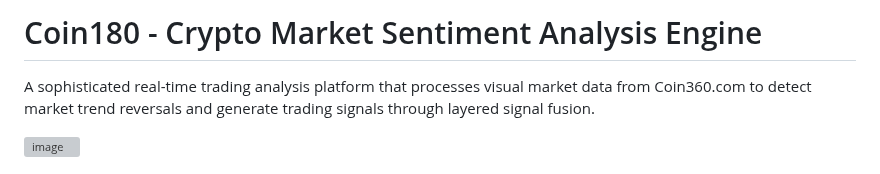
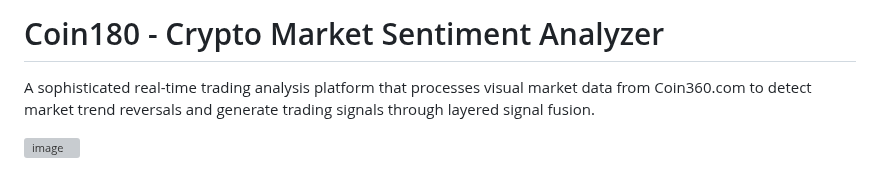
Before and after one commit to cconley717/Coin180, a Markdown page: README.md, the part around the change. GitHub-like rendering; grey boxes are pictures that could not be loaded.

```diff
--- a/README.md
+++ b/README.md
@@ -1,4 +1,4 @@
-# Coin180 - Crypto Market Sentiment Analysis Engine
+# Coin180 - Crypto Market Sentiment Analyzer
 
 A sophisticated real-time trading analysis platform that processes visual market data from Coin360.com to detect market trend reversals and generate trading signals through layered signal fusion.
 
```
